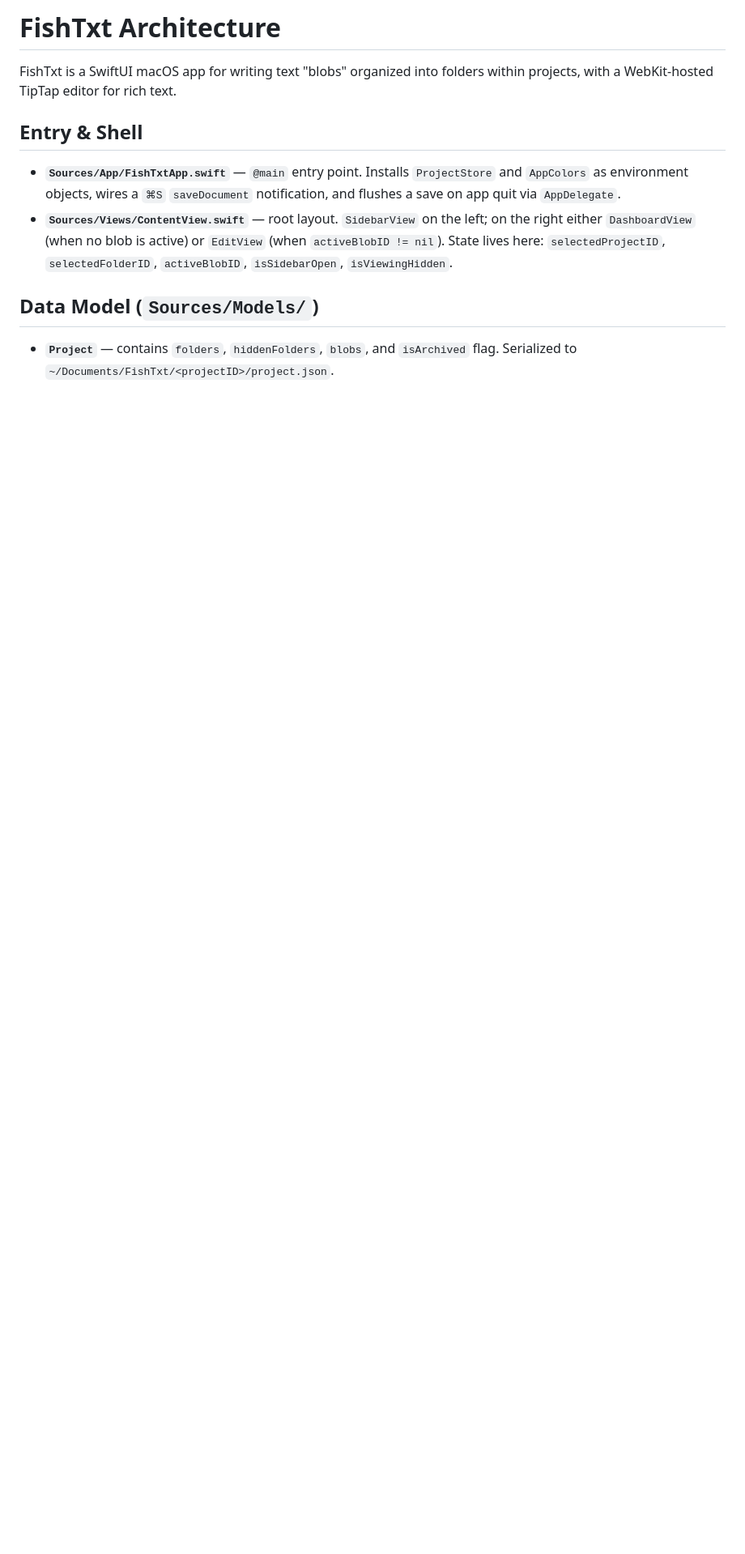
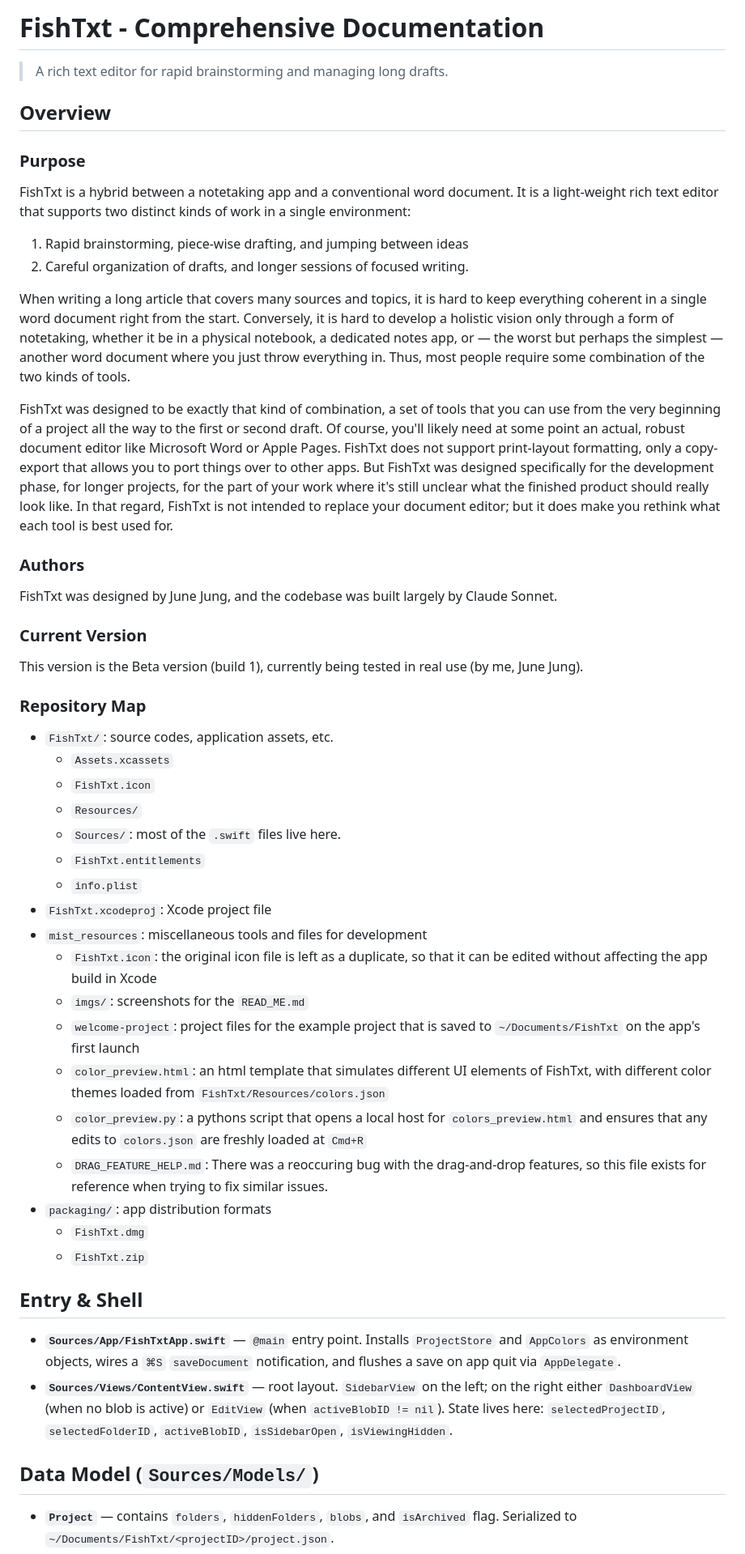
Before and after one commit to guruk-cat/FishTxt, a Markdown page: DOCS.md, the part around the change. Shown at 81% size. GitHub-like rendering; blank space fills up the shorter version.

```diff
--- a/ARCHITECTURE.md
+++ b/DOCS.md
@@ -1,6 +1,48 @@
-# FishTxt Architecture
+# FishTxt - Comprehensive Documentation
 
-FishTxt is a SwiftUI macOS app for writing text "blobs" organized into folders within projects, with a WebKit-hosted TipTap editor for rich text.
+> A rich text editor for rapid brainstorming and managing long drafts.
+
+## Overview
+
+### Purpose
+
+FishTxt is a hybrid between a notetaking app and a conventional word document. It is a light-weight rich text editor that supports two distinct kinds of work in a single environment:
+
+1. Rapid brainstorming, piece-wise drafting, and jumping between ideas
+2. Careful organization of drafts, and longer sessions of focused writing.
+
+When writing a long article that covers many sources and topics, it is hard to keep everything coherent in a single word document right from the start. Conversely, it is hard to develop a holistic vision only through a form of notetaking, whether it be in a physical notebook, a dedicated notes app, or — the worst but perhaps the simplest — another word document where you just throw everything in. Thus, most people require some combination of the two kinds of tools.
+
+FishTxt was designed to be exactly that kind of combination, a set of tools that you can use from the very beginning of a project all the way to the first or second draft. Of course, you'll likely need at some point an actual, robust document editor like Microsoft Word or Apple Pages. FishTxt does not support print-layout formatting, only a copy-export that allows you to port things over to other apps. But FishTxt was designed specifically for the development phase, for longer projects, for the part of your work where it's still unclear what the finished product should really look like. In that regard, FishTxt is not intended to replace your document editor; but it does make you rethink what each tool is best used for.
+
+### Authors
+
+FishTxt was designed by June Jung, and the codebase was built largely by Claude Sonnet.
+
+### Current Version
+
+This version is the Beta version (build 1), currently being tested in real use (by me, June Jung).
+
+### Repository Map
+
+- `FishTxt/`: source codes, application assets, etc.
+  - `Assets.xcassets`
+  - `FishTxt.icon`
+  - `Resources/`
+  - `Sources/`: most of the `.swift` files live here.
+  - `FishTxt.entitlements`
+  - `info.plist`
+- `FishTxt.xcodeproj`: Xcode project file
+- `mist_resources`: miscellaneous tools and files for development
+  - `FishTxt.icon`: the original icon file is left as a duplicate, so that it can be edited without affecting the app build in Xcode
+  - `imgs/`: screenshots for the `READ_ME.md`
+  - `welcome-project`: project files for the example project that is saved to `~/Documents/FishTxt` on the app's first launch
+  - `color_preview.html`: an html template that simulates different UI elements of FishTxt, with different color themes loaded from `FishTxt/Resources/colors.json`
+  - `color_preview.py`: a pythons script that opens a local host for `colors_preview.html` and ensures that any edits to `colors.json` are freshly loaded at `Cmd+R`
+  - `DRAG_FEATURE_HELP.md`: There was a reoccuring bug with the drag-and-drop features, so this file exists for reference when trying to fix similar issues.
+- `packaging/`: app distribution formats
+  - `FishTxt.dmg`
+  - `FishTxt.zip`
 
 ## Entry & Shell
 
```
Also changed, not shown: misc_resources/NEW_DOCS.md (deleted, +0 -47 lines).
